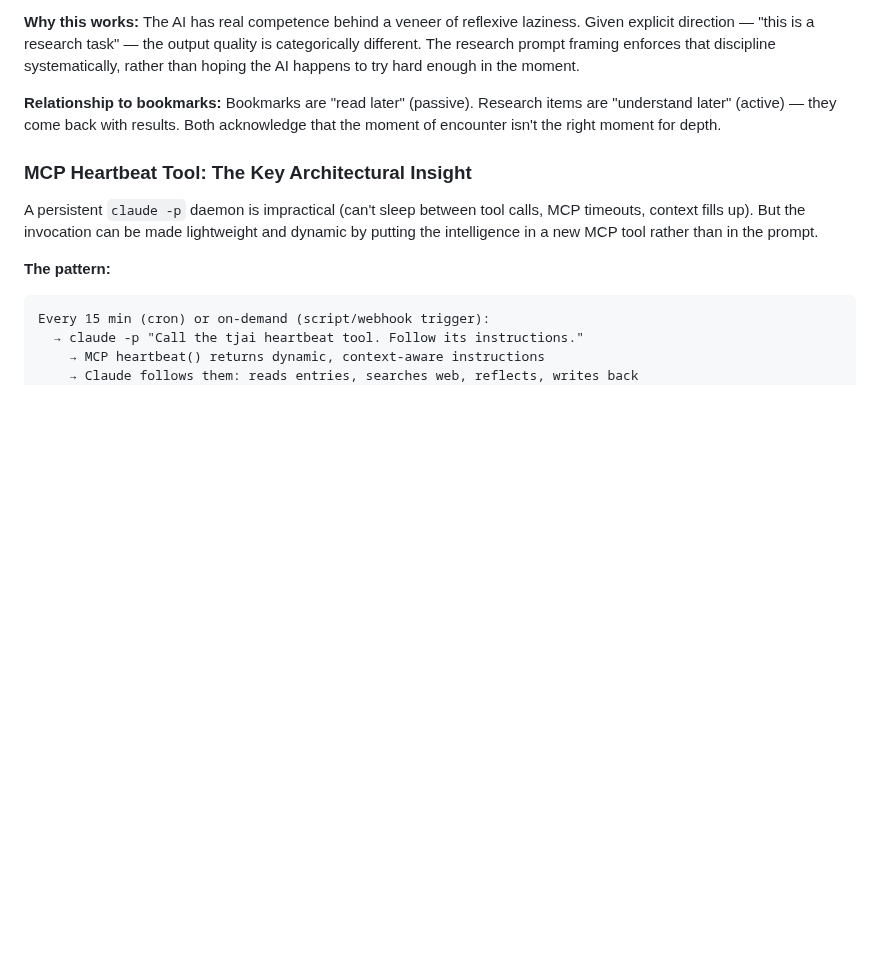
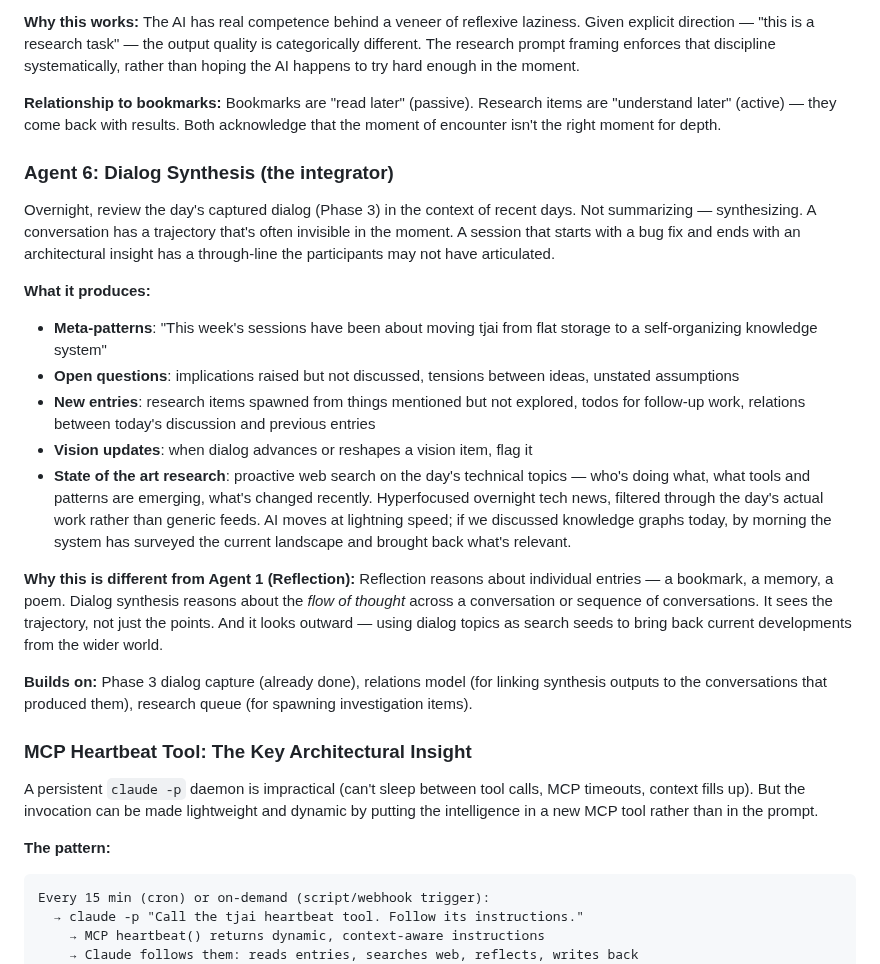
Before and after one commit to wenaus/tjai, a Markdown page: next_steps.md, the part around the change. Drawn GitHub-style; blank space fills up the shorter version.

Commit message:
Add Dialog Synthesis (Agent 6) to next_steps.md
Overnight synthesis of captured dialog: sees meta-patterns and thought
trajectories invisible in the moment, spawns research items, todos,
and relations connecting conversations to the knowledge base. Includes
proactive state-of-the-art research on dialog topics — hyperfocused
overnight tech news filtered through the day's actual work.

Co-Authored-By: Claude Opus 4.6 <noreply@anthropic.com>

```diff
--- a/next_steps.md
+++ b/next_steps.md
@@ -93,6 +93,21 @@ The problem it solves: in real-time conversation, the AI gives reflexive, shallo
 **Why this works:** The AI has real competence behind a veneer of reflexive laziness. Given explicit direction — "this is a research task" — the output quality is categorically different. The research prompt framing enforces that discipline systematically, rather than hoping the AI happens to try hard enough in the moment.
 
 **Relationship to bookmarks:** Bookmarks are "read later" (passive). Research items are "understand later" (active) — they come back with results. Both acknowledge that the moment of encounter isn't the right moment for depth.
+
+### Agent 6: Dialog Synthesis (the integrator)
+
+Overnight, review the day's captured dialog (Phase 3) in the context of recent days. Not summarizing — synthesizing. A conversation has a trajectory that's often invisible in the moment. A session that starts with a bug fix and ends with an architectural insight has a through-line the participants may not have articulated.
+
+**What it produces:**
+- **Meta-patterns**: "This week's sessions have been about moving tjai from flat storage to a self-organizing knowledge system"
+- **Open questions**: implications raised but not discussed, tensions between ideas, unstated assumptions
+- **New entries**: research items spawned from things mentioned but not explored, todos for follow-up work, relations between today's discussion and previous entries
+- **Vision updates**: when dialog advances or reshapes a vision item, flag it
+- **State of the art research**: proactive web search on the day's technical topics — who's doing what, what tools and patterns are emerging, what's changed recently. Hyperfocused overnight tech news, filtered through the day's actual work rather than generic feeds. AI moves at lightning speed; if we discussed knowledge graphs today, by morning the system has surveyed the current landscape and brought back what's relevant.
+
+**Why this is different from Agent 1 (Reflection):** Reflection reasons about individual entries — a bookmark, a memory, a poem. Dialog synthesis reasons about the *flow of thought* across a conversation or sequence of conversations. It sees the trajectory, not just the points. And it looks outward — using dialog topics as search seeds to bring back current developments from the wider world.
+
+**Builds on:** Phase 3 dialog capture (already done), relations model (for linking synthesis outputs to the conversations that produced them), research queue (for spawning investigation items).
 
 ### MCP Heartbeat Tool: The Key Architectural Insight
 
```
